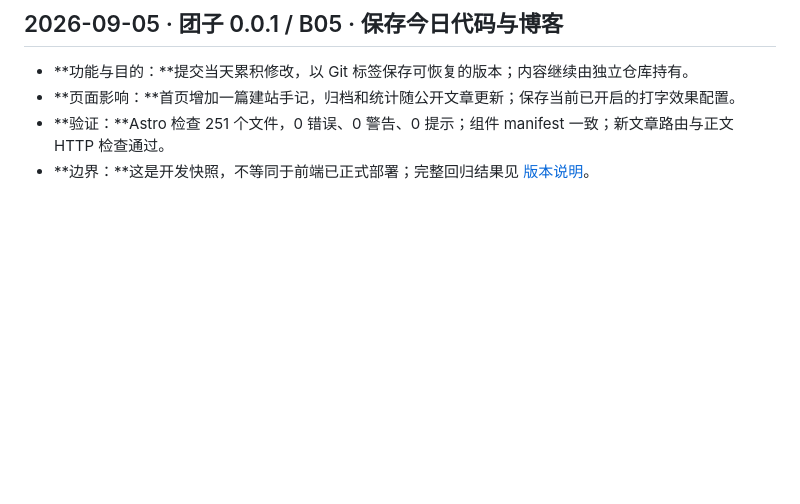
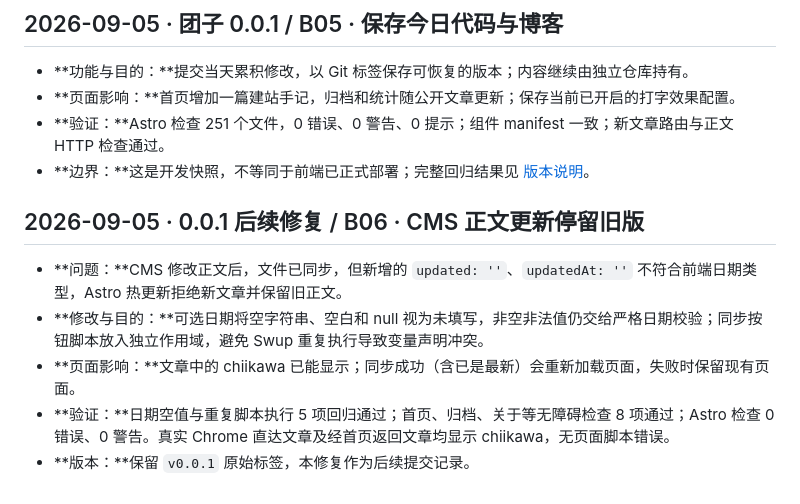
Before and after one commit to Zig-Bee/shirone-studio, a Markdown page: docs/developer-log-frontend.md, the part around the change. Drawn GitHub-style; blank space fills up the shorter version.

```diff
--- a/docs/developer-log-frontend.md
+++ b/docs/developer-log-frontend.md
@@ -39,3 +39,11 @@
 - **页面影响：**首页增加一篇建站手记，归档和统计随公开文章更新；保存当前已开启的打字效果配置。
 - **验证：**Astro 检查 251 个文件，0 错误、0 警告、0 提示；组件 manifest 一致；新文章路由与正文 HTTP 检查通过。
 - **边界：**这是开发快照，不等同于前端已正式部署；完整回归结果见 [版本说明](releases/0.0.1.md)。
+
+## 2026-09-05 · 0.0.1 后续修复 / B06 · CMS 正文更新停留旧版
+
+- **问题：**CMS 修改正文后，文件已同步，但新增的 `updated: ''`、`updatedAt: ''` 不符合前端日期类型，Astro 热更新拒绝新文章并保留旧正文。
+- **修改与目的：**可选日期将空字符串、空白和 null 视为未填写，非空非法值仍交给严格日期校验；同步按钮脚本放入独立作用域，避免 Swup 重复执行导致变量声明冲突。
+- **页面影响：**文章中的 chiikawa 已能显示；同步成功（含已是最新）会重新加载页面，失败时保留现有页面。
+- **验证：**日期空值与重复脚本执行 5 项回归通过；首页、归档、关于等无障碍检查 8 项通过；Astro 检查 0 错误、0 警告。真实 Chrome 直达文章及经首页返回文章均显示 chiikawa，无页面脚本错误。
+- **版本：**保留 `v0.0.1` 原始标签，本修复作为后续提交记录。
```
Also changed, not shown: docs/developer-log-cms.md (+6 -0 lines), docs/module-map.md (+7 -0 lines).
